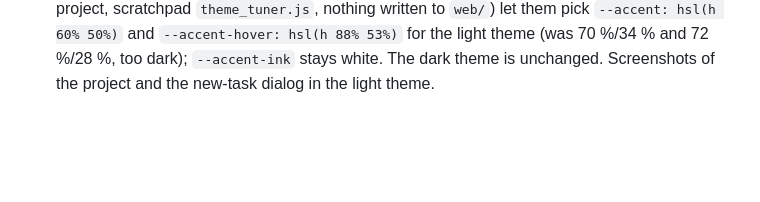
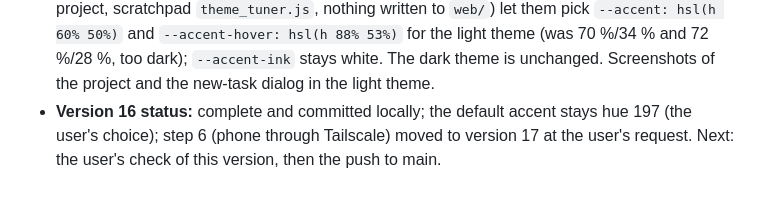
Before and after one commit to sergeypolevich/separate-music-instruments, a Markdown page: app/DEVELOPMENT_STATUS.md, the part around the change. Rendered like a GitHub page; blank space fills up the shorter version.

Commit message:
Version 16 closed; access from a phone moves to version 17

```diff
--- a/app/DEVELOPMENT_STATUS.md
+++ b/app/DEVELOPMENT_STATUS.md
@@ -352,3 +352,4 @@ Everything the user waits for is as fast as before or faster (switching projects
 - **A first fix that broke playback in the user's Chrome:** it paused all stems while one was starved and resumed them when all could play. The user's open page loaded it from the working tree (uncommitted): with «4▶» on СМРТ right after the beat analysis the stems flapped between pause and play, repeating a ~0.1 s fragment for minutes, twice. Reverted within minutes; replaced by the version above, which never pauses or resumes anything. The count-in case was then reproduced in Chrome (СМРТ, 4▶, 20 s): four clicks, then all six stems moved together second by second, the sync made no pause, play or seek calls. Lesson: the user's running app serves `web/` from the working tree, so UI experiments must not sit there uncommitted while they listen.
 - `<link rel="icon" href="data:,">`: no more `favicon.ico` 404 in the console.
 - **Light theme accent, chosen by the user:** a console-injected tuner (sliders over their real project, scratchpad `theme_tuner.js`, nothing written to `web/`) let them pick `--accent: hsl(h 60% 50%)` and `--accent-hover: hsl(h 88% 53%)` for the light theme (was 70 %/34 % and 72 %/28 %, too dark); `--accent-ink` stays white. The dark theme is unchanged. Screenshots of the project and the new-task dialog in the light theme.
+- **Version 16 status:** complete and committed locally; the default accent stays hue 197 (the user's choice); step 6 (phone through Tailscale) moved to version 17 at the user's request. Next: the user's check of this version, then the push to main.
```
Also changed, not shown: app/DEVELOPMENT_PLAN.md (+1 -1 lines).
